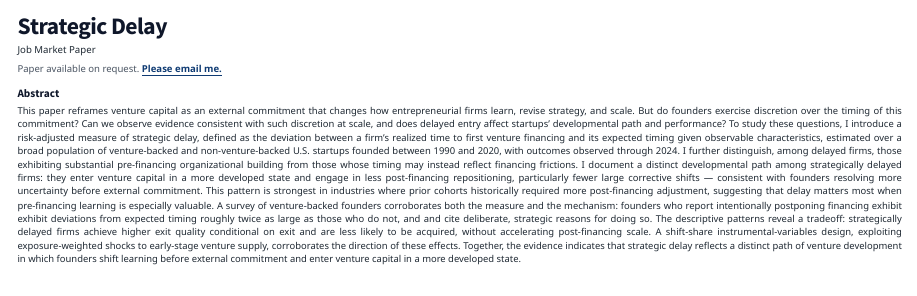
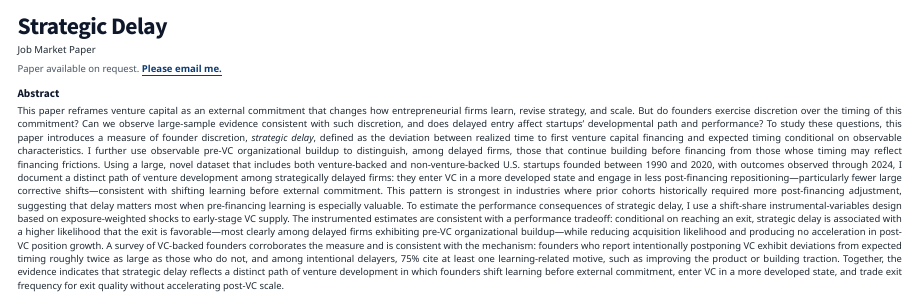
Before and after one commit to URichnd/ndu, a Quarto document (job-market-paper.qmd): the page in a window 1100 px wide, from its top. Rendered offline with R 4.5, knitr and Pandoc in place of Quarto, with nearby package versions.

Commit message:
Update job market paper abstract

```diff
--- a/job-market-paper.qmd
+++ b/job-market-paper.qmd
@@ -31,8 +31,7 @@ Paper available on request. <a href="contact.html">Please email me.</a>
 <h2>Abstract</h2>
 
 <p>
-This paper reframes venture capital as an external commitment that changes how entrepreneurial firms learn, revise strategy, and scale. But do founders exercise discretion over the timing of this commitment? Can we observe evidence consistent with such discretion at scale, and does delayed
-entry affect startups’ developmental path and performance? To study these questions, I introduce a risk-adjusted measure of strategic delay, defined as the deviation between a firm's realized time to first venture financing and its expected timing given observable characteristics, estimated over a broad population of venture-backed and non-venture-backed U.S. startups founded between 1990 and 2020, with outcomes observed through 2024. I further distinguish, among delayed firms, those exhibiting substantial pre-financing organizational building from those whose timing may instead reflect financing frictions. I document a distinct developmental path among strategically delayed firms: they enter venture capital in a more developed state and engage in less post-financing repositioning, particularly fewer large corrective shifts — consistent with founders resolving more uncertainty before external commitment. This pattern is strongest in industries where prior cohorts historically required more post-financing adjustment, suggesting that delay matters most when pre-financing learning is especially valuable. A survey of venture-backed founders corroborates both the measure and the mechanism: founders who report intentionally postponing financing exhibit exhibit deviations from expected timing roughly twice as large as those who do not, and and cite deliberate, strategic reasons for doing so. The descriptive patterns reveal a tradeoff: strategically delayed firms achieve higher exit quality conditional on exit and are less likely to be acquired, without accelerating post-financing scale. A shift-share instrumental-variables design, exploiting exposure-weighted shocks to early-stage venture supply, corroborates the direction of these effects. Together, the evidence indicates that strategic delay reflects a distinct path of venture development in which founders shift learning before external commitment and enter venture capital in a more developed state.
+This paper reframes venture capital as an external commitment that changes how entrepreneurial firms learn, revise strategy, and scale. But do founders exercise discretion over the timing of this commitment? Can we observe large-sample evidence consistent with such discretion, and does delayed entry affect startups' developmental path and performance? To study these questions, this paper introduces a measure of founder discretion, <em>strategic delay</em>, defined as the deviation between realized time to first venture capital financing and expected timing conditional on observable characteristics. I further use observable pre-VC organizational buildup to distinguish, among delayed firms, those that continue building before financing from those whose timing may reflect financing frictions. Using a large, novel dataset that includes both venture-backed and non-venture-backed U.S. startups founded between 1990 and 2020, with outcomes observed through 2024, I document a distinct path of venture development among strategically delayed firms: they enter VC in a more developed state and engage in less post-financing repositioning—particularly fewer large corrective shifts—consistent with shifting learning before external commitment. This pattern is strongest in industries where prior cohorts historically required more post-financing adjustment, suggesting that delay matters most when pre-financing learning is especially valuable. To estimate the performance consequences of strategic delay, I use a shift-share instrumental-variables design based on exposure-weighted shocks to early-stage VC supply. The instrumented estimates are consistent with a performance tradeoff: conditional on reaching an exit, strategic delay is associated with a higher likelihood that the exit is favorable—most clearly among delayed firms exhibiting pre-VC organizational buildup—while reducing acquisition likelihood and producing no acceleration in post-VC position growth. A survey of VC-backed founders corroborates the measure and is consistent with the mechanism: founders who report intentionally postponing VC exhibit deviations from expected timing roughly twice as large as those who do not, and among intentional delayers, 75% cite at least one learning-related motive, such as improving the product or building traction. Together, the evidence indicates that strategic delay reflects a distinct path of venture development in which founders shift learning before external commitment, enter VC in a more developed state, and trade exit frequency for exit quality without accelerating post-VC scale.
 </p>
 
 </section>
```
